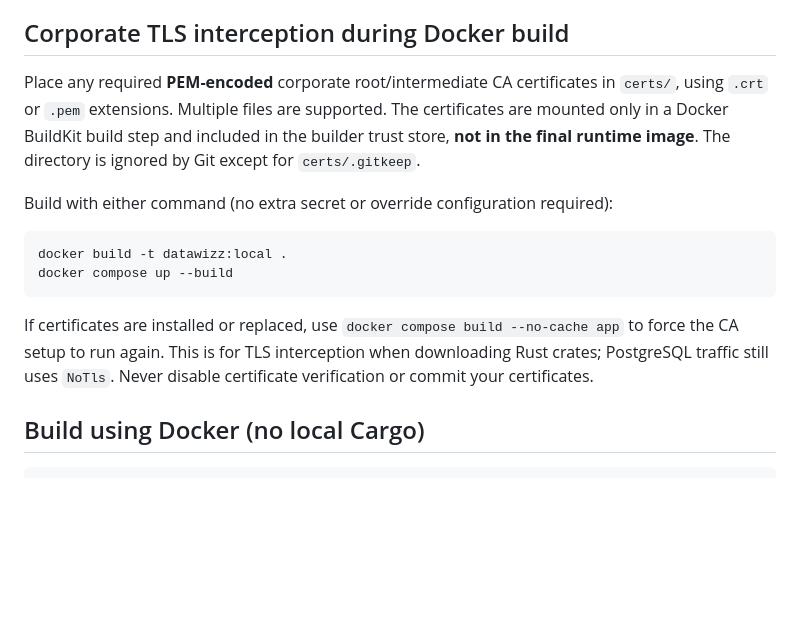
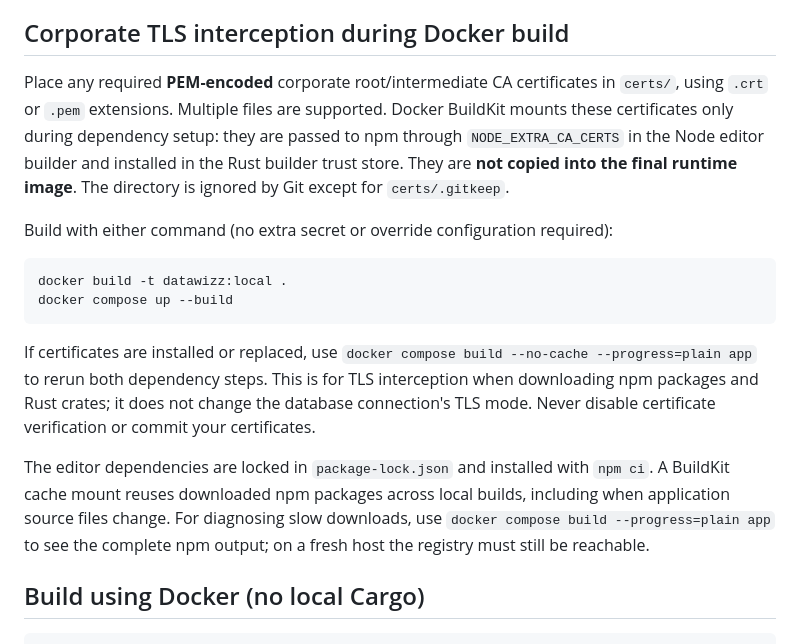
Before and after one commit to mycaravam-crypto/datawizz, a Markdown page: README.md, the part around the change. Rendered like a GitHub page; blank space fills up the shorter version.

Commit message:
docs(build): explain npm lockfile/cache and Node corporate CA support

````diff
--- a/README.md
+++ b/README.md
@@ -76,7 +76,7 @@ is serving it. There is no runtime HTML bind mount in the release image.
 
 ## Corporate TLS interception during Docker build
 
-Place any required **PEM-encoded** corporate root/intermediate CA certificates in `certs/`, using `.crt` or `.pem` extensions. Multiple files are supported. The certificates are mounted only in a Docker BuildKit build step and included in the builder trust store, **not in the final runtime image**. The directory is ignored by Git except for `certs/.gitkeep`.
+Place any required **PEM-encoded** corporate root/intermediate CA certificates in `certs/`, using `.crt` or `.pem` extensions. Multiple files are supported. Docker BuildKit mounts these certificates only during dependency setup: they are passed to npm through `NODE_EXTRA_CA_CERTS` in the Node editor builder and installed in the Rust builder trust store. They are **not copied into the final runtime image**. The directory is ignored by Git except for `certs/.gitkeep`.
 
 Build with either command (no extra secret or override configuration required):
 ```sh
@@ -84,7 +84,9 @@ docker build -t datawizz:local .
 docker compose up --build
 ```
 
-If certificates are installed or replaced, use `docker compose build --no-cache app` to force the CA setup to run again. This is for TLS interception when downloading Rust crates; PostgreSQL traffic still uses `NoTls`. Never disable certificate verification or commit your certificates.
+If certificates are installed or replaced, use `docker compose build --no-cache --progress=plain app` to rerun both dependency steps. This is for TLS interception when downloading npm packages and Rust crates; it does not change the database connection's TLS mode. Never disable certificate verification or commit your certificates.
+
+The editor dependencies are locked in `package-lock.json` and installed with `npm ci`. A BuildKit cache mount reuses downloaded npm packages across local builds, including when application source files change. For diagnosing slow downloads, use `docker compose build --progress=plain app` to see the complete npm output; on a fresh host the registry must still be reachable.
 
 ## Build using Docker (no local Cargo)
 
````
